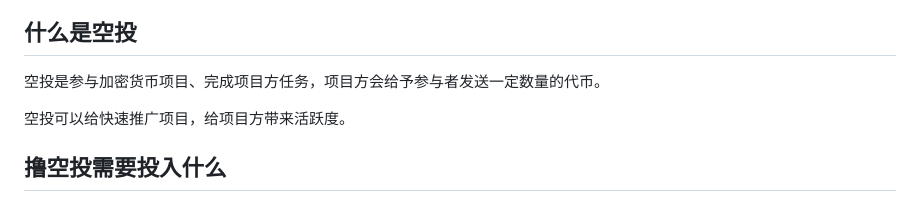
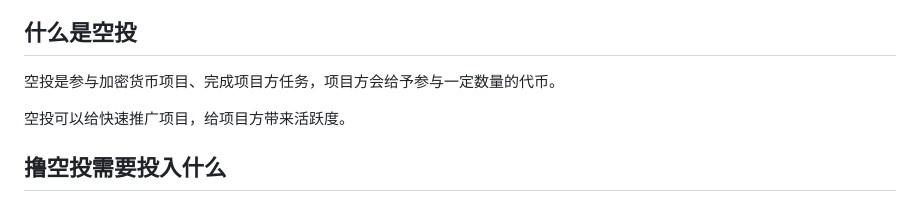
Before and after one commit to lingcing/lingcing.github.io, a Markdown page: airdrop/README.md, the part around the change. Drawn GitHub-style.

Commit message:
update something

```diff
--- a/airdrop/README.md
+++ b/airdrop/README.md
@@ -16,7 +16,7 @@
 
 ## 什么是空投
 
-空投是参与加密货币项目、完成项目方任务，项目方会给予参与者发送一定数量的代币。
+空投是参与加密货币项目、完成项目方任务，项目方会给予参与一定数量的代币。
 
 空投可以给快速推广项目，给项目方带来活跃度。
 
```
